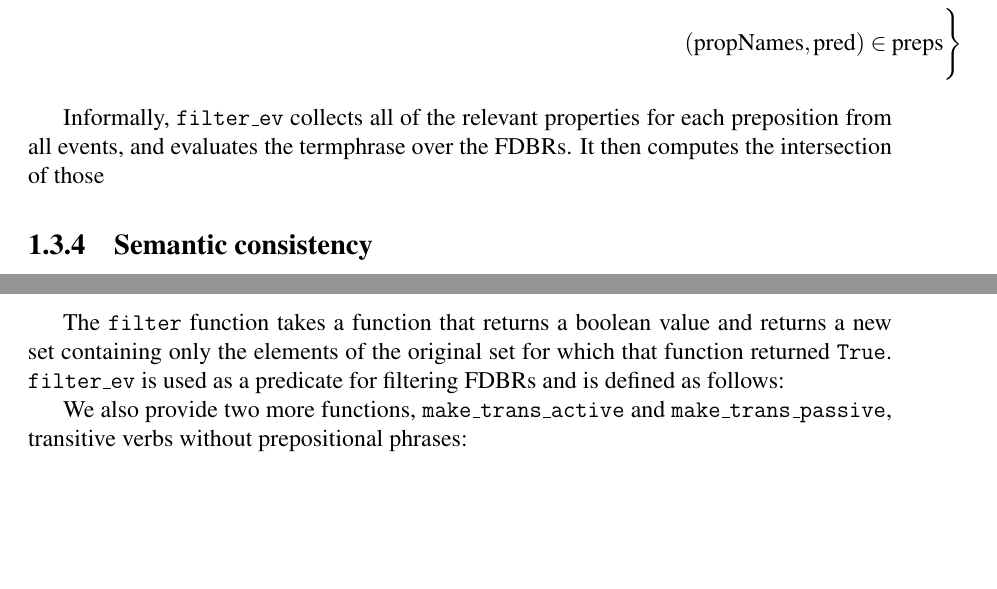
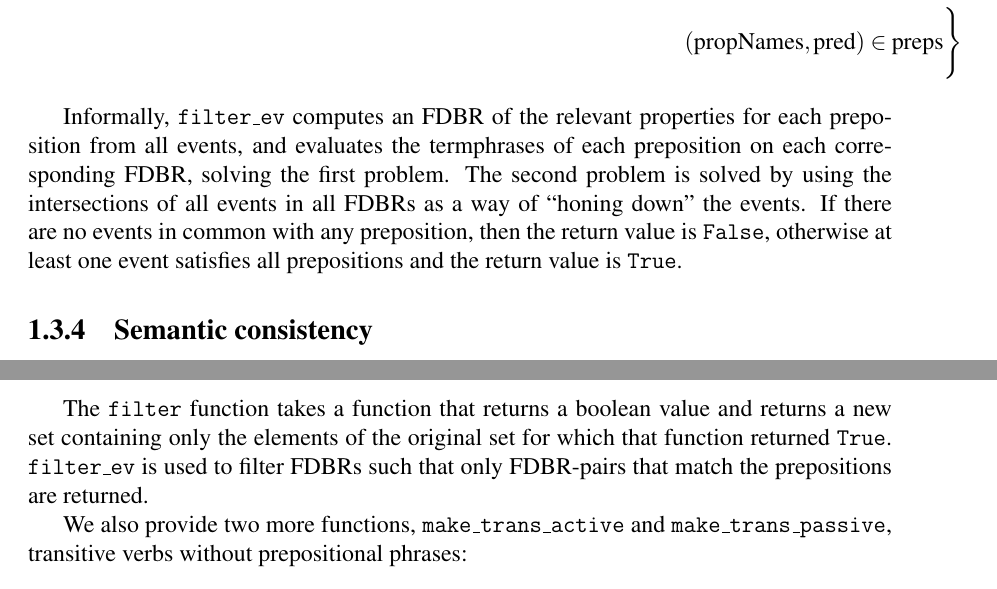
Before and after one commit to InBetweenNames/msc-thesis, a LaTeX thesis (TeX_files/semantics.tex): two parts of pages 7 and 10 of 14, joined at a grey line, cut so that both start at the same text, the shorter picture padded with empty space. Compiled offline with pdfLaTeX.

Commit message:
Move sections around

```diff
--- a/TeX_files/semantics.tex
+++ b/TeX_files/semantics.tex
@@ -339,9 +348,13 @@ semantics as follows:
 \end{split}
 \end{gather*}
 
-Informally, \texttt{filter\_ev} collects all of the relevant properties for
-each preposition from all events, and evaluates the termphrase over the
-FDBRs.  It then computes the intersection of those
+Informally, \texttt{filter\_ev} computes an FDBR of the relevant properties for
+each preposition from all events, and evaluates the termphrases of each
+preposition on each corresponding FDBR, solving the first problem.  The second
+problem is solved by using the intersections of all events in all FDBRs as a way
+of ``honing down'' the events.  If there are no events in common with any
+preposition, then the return value is \texttt{False}, otherwise at least
+one event satisfies all prepositions and the return value is \texttt{True}.
 
 
 \subsection{Semantic consistency}
@@ -464,7 +468,8 @@ we provide two functions, \texttt{make\_trans\_active'} and \texttt{make\_trans\
 \end{gather*}
 
 The \texttt{filter} function takes a function that returns a boolean value and returns a new set containing only the elements of the original set for which that function returned \texttt{True}.
-\texttt{filter\_ev} is used as a predicate for filtering FDBRs and is defined as follows:
+\texttt{filter\_ev} is used to filter FDBRs such that only FDBR-pairs that match
+the prepositions are returned.
 
 We also provide two more functions, \texttt{make\_trans\_active} and \texttt{make\_trans\_passive}, transitive verbs without prepositional phrases:
 
```
Also changed, not shown: TeX_files/semantics.tex (20 more changed lines).
